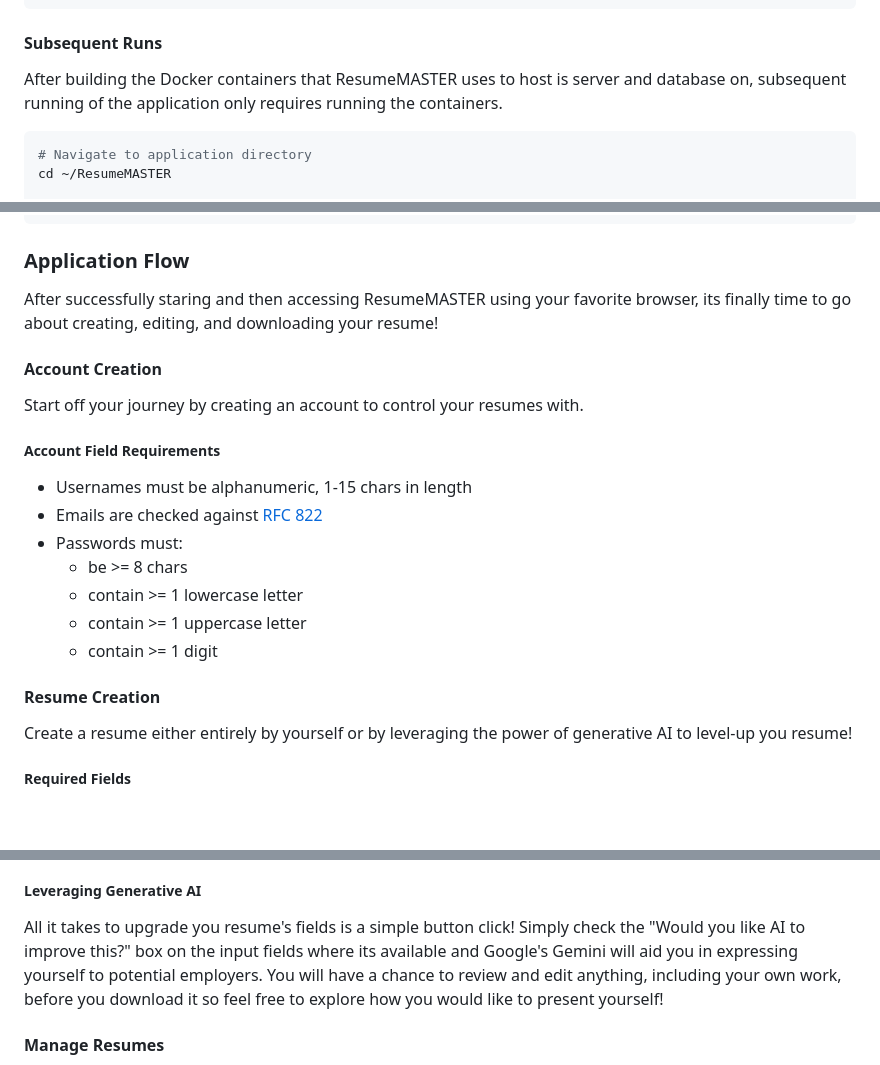
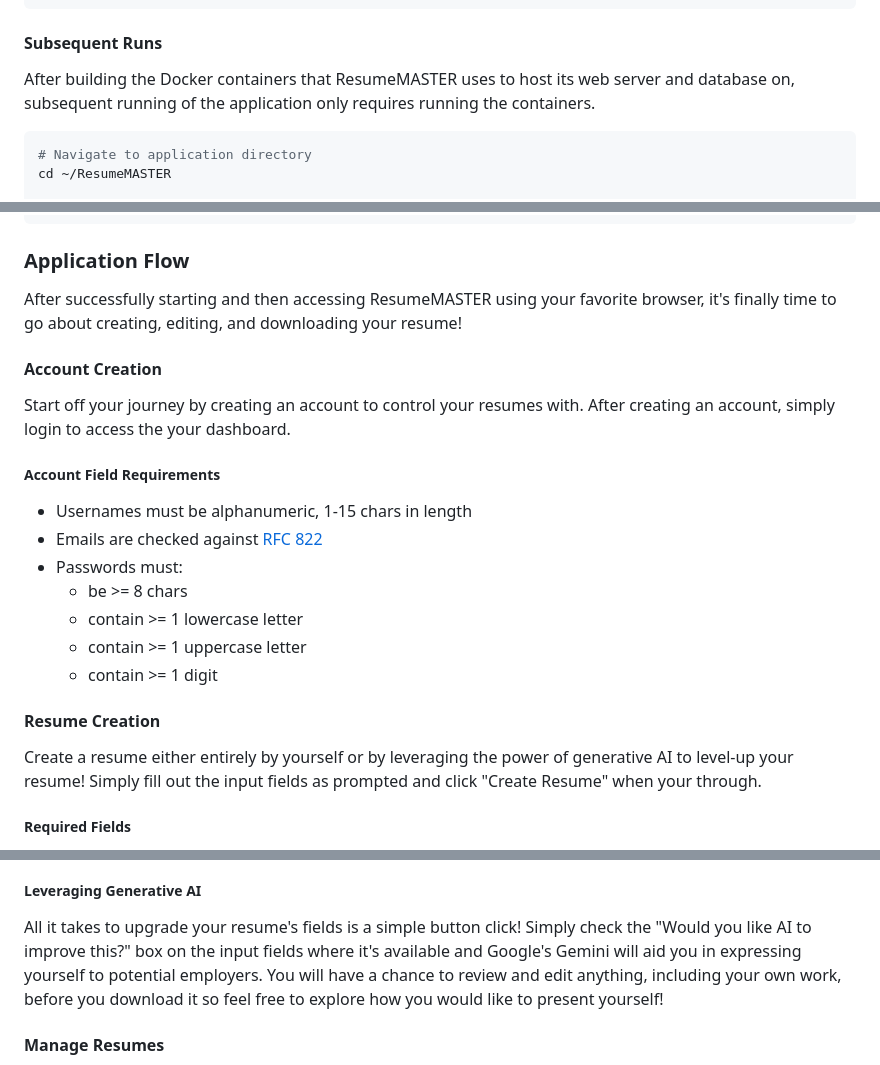
Before and after one commit to xll755/ResumeMASTER, a Markdown page: README.md, 3 parts joined by grey strips. GitHub-like rendering; blank space fills up the shorter version.

Commit message:
fix(README): english fixes

````diff
--- a/README.md
+++ b/README.md
@@ -127,9 +127,9 @@ docker compose down # THIS COMMAND WILL **DELETE** ANY DATA IN THE DATABASE
 
 #### Subsequent Runs
 
-After building the Docker containers that ResumeMASTER uses to host is server
-and database on, subsequent running of the application only requires running the
-containers.
+After building the Docker containers that ResumeMASTER uses to host its web
+server and database on, subsequent running of the application only requires
+running the containers.
 
 ```bash
 # Navigate to application directory
@@ -151,13 +151,14 @@ docker compose down # THIS COMMAND WILL **DELETE** ANY DATA IN THE DATABASE
 
 ### Application Flow
 
-After successfully staring and then accessing ResumeMASTER using your favorite
-browser, its finally time to go about creating, editing, and downloading your
+After successfully starting and then accessing ResumeMASTER using your favorite
+browser, it's finally time to go about creating, editing, and downloading your
 resume!
 
 #### Account Creation
 
 Start off your journey by creating an account to control your resumes with.
+After creating an account, simply login to access the your dashboard.
 
 ##### Account Field Requirements
 
@@ -172,7 +173,9 @@ Start off your journey by creating an account to control your resumes with.
 #### Resume Creation
 
 Create a resume either entirely by yourself or by leveraging the power of
-generative AI to level-up you resume!
+generative AI to level-up your resume!
+Simply fill out the input fields as prompted and click "Create Resume" when your
+through.
 
 ##### Required Fields
 
@@ -188,9 +191,9 @@ generative AI to level-up you resume!
 
 ##### Leveraging Generative AI
 
-All it takes to upgrade you resume's fields is a simple button click!
+All it takes to upgrade your resume's fields is a simple button click!
 Simply check the "Would you like AI to improve this?" box on the input fields
-where its available and Google's Gemini will aid you in expressing yourself to
+where it's available and Google's Gemini will aid you in expressing yourself to
 potential employers.
 You will have a chance to review and edit anything, including your own work,
 before you download it so feel free to explore how you would like to present
````
Also changed, not shown: other parts of README.md (+2 -2 lines).
